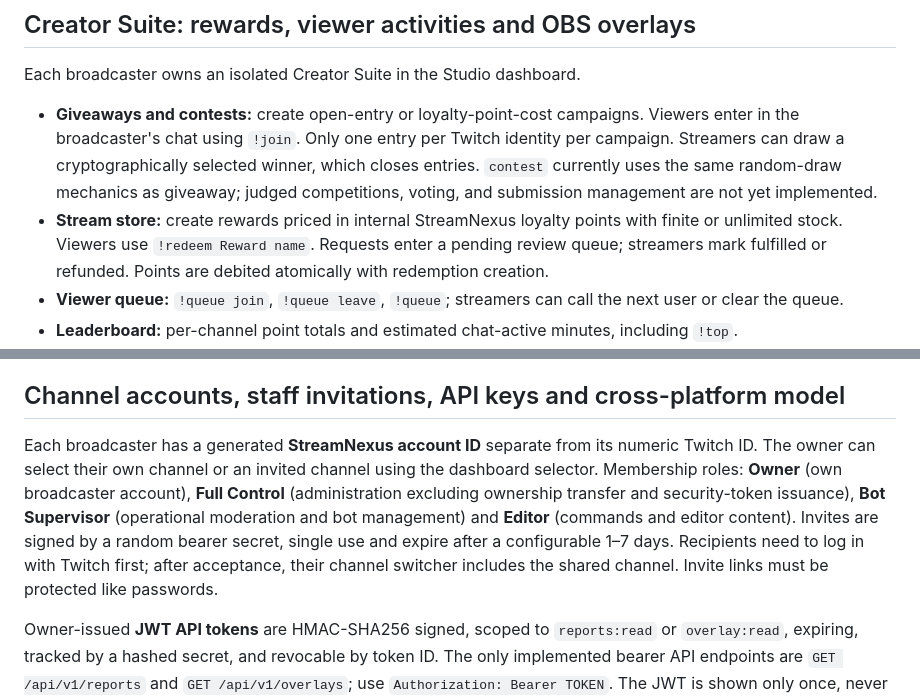
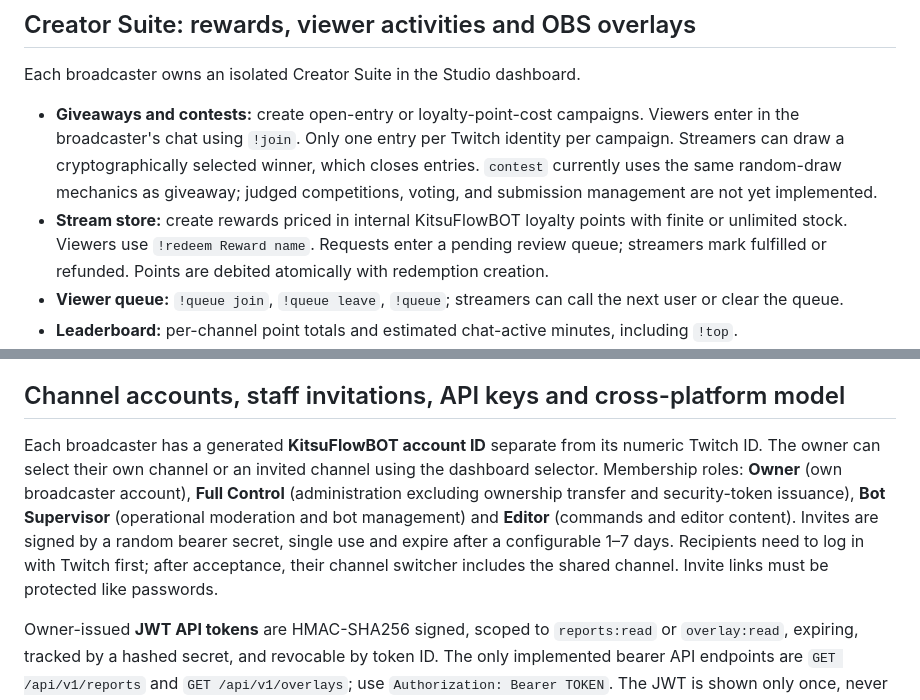
Before and after one commit to NekoSuneProjects/KitsuFlowBOT, a Markdown page: README.md, 2 parts joined by grey strips. Rendered like a GitHub page.

```diff
--- a/README.md
+++ b/README.md
@@ -55,7 +55,7 @@ The engagement engine uses an in-process interval loop. For larger production de
 Each broadcaster owns an isolated Creator Suite in the Studio dashboard.
 
 - **Giveaways and contests:** create open-entry or loyalty-point-cost campaigns. Viewers enter in the broadcaster's chat using `!join`. Only one entry per Twitch identity per campaign. Streamers can draw a cryptographically selected winner, which closes entries. `contest` currently uses the same random-draw mechanics as giveaway; judged competitions, voting, and submission management are not yet implemented.
-- **Stream store:** create rewards priced in internal StreamNexus loyalty points with finite or unlimited stock. Viewers use `!redeem Reward name`. Requests enter a pending review queue; streamers mark fulfilled or refunded. Points are debited atomically with redemption creation.
+- **Stream store:** create rewards priced in internal KitsuFlowBOT loyalty points with finite or unlimited stock. Viewers use `!redeem Reward name`. Requests enter a pending review queue; streamers mark fulfilled or refunded. Points are debited atomically with redemption creation.
 - **Viewer queue:** `!queue join`, `!queue leave`, `!queue`; streamers can call the next user or clear the queue.
 - **Leaderboard:** per-channel point totals and estimated chat-active minutes, including `!top`.
 - **Reports and activity feed:** dashboard member count, points in circulation, number of redemptions, recent events, and leaderboard.
@@ -70,7 +70,7 @@ Each broadcaster owns an isolated Creator Suite in the Studio dashboard.
 
 ## Channel accounts, staff invitations, API keys and cross-platform model
 
-Each broadcaster has a generated **StreamNexus account ID** separate from its numeric Twitch ID. The owner can select their own channel or an invited channel using the dashboard selector. Membership roles: **Owner** (own broadcaster account), **Full Control** (administration excluding ownership transfer and security-token issuance), **Bot Supervisor** (operational moderation and bot management) and **Editor** (commands and editor content). Invites are signed by a random bearer secret, single use and expire after a configurable 1–7 days. Recipients need to log in with Twitch first; after acceptance, their channel switcher includes the shared channel. Invite links must be protected like passwords.
+Each broadcaster has a generated **KitsuFlowBOT account ID** separate from its numeric Twitch ID. The owner can select their own channel or an invited channel using the dashboard selector. Membership roles: **Owner** (own broadcaster account), **Full Control** (administration excluding ownership transfer and security-token issuance), **Bot Supervisor** (operational moderation and bot management) and **Editor** (commands and editor content). Invites are signed by a random bearer secret, single use and expire after a configurable 1–7 days. Recipients need to log in with Twitch first; after acceptance, their channel switcher includes the shared channel. Invite links must be protected like passwords.
 
 Owner-issued **JWT API tokens** are HMAC-SHA256 signed, scoped to `reports:read` or `overlay:read`, expiring, tracked by a hashed secret, and revocable by token ID. The only implemented bearer API endpoints are `GET /api/v1/reports` and `GET /api/v1/overlays`; use `Authorization: Bearer TOKEN`. The JWT is shown only once, never displayed as a standing credential. The channel's separately rotated **overlay integration token** is a future integration credential, **not** yet an authentication mechanism for existing overlay URLs. Existing per-widget overlay URLs remain active when this token rotates.
 
```
Also changed, not shown: other parts of README.md (+5 -5 lines).
